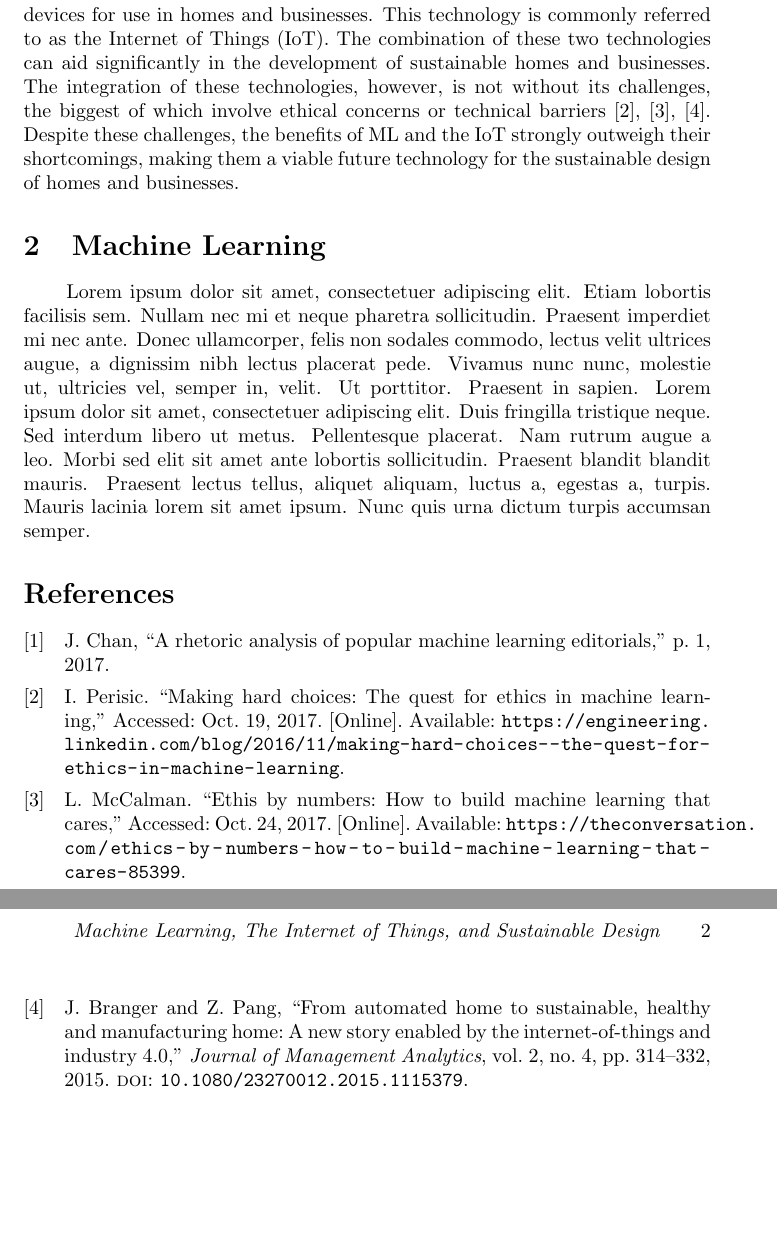
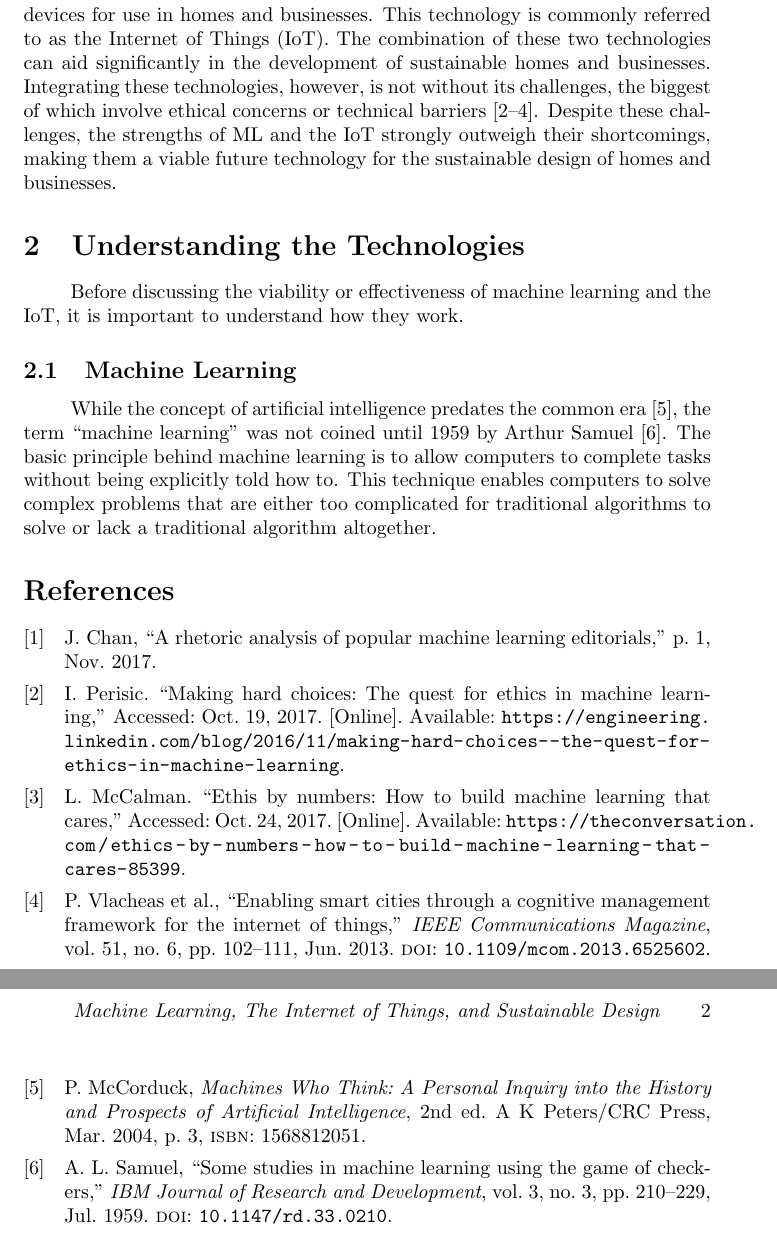
Before and after one commit to jayden-chan/ENGR110-Research-Paper, a LaTeX document (paper.tex, which reads references.bib): two parts of pages 2 and 3 of 3, joined at a grey line, cut so that both start at the same text, the shorter picture padded with empty space. Compiled offline with pdfLaTeX.

Commit message:
Begin background info on ML and add some sources/citations

```diff
--- a/paper.tex
+++ b/paper.tex
@@ -46,8 +43,10 @@
 \section{Introduction}
-The recent surge in computational power and dataset availability has led to a significant increase in the use of artificial intelligence and machine learning (ML) \cite{chan17}. In addition to this, advances in microelectronics and network infrastructure have enabled hardware manufacturers to create internet-connected devices for use in homes and businesses. This technology is commonly referred to as the Internet of Things (IoT). The combination of these two technologies can aid significantly in the development of sustainable homes and businesses. The integration of these technologies, however, is not without its challenges, the biggest of which involve ethical concerns or technical barriers \cite{perisic16, mccalman17, pang15}. Despite these challenges, the benefits of ML and the IoT strongly outweigh their shortcomings, making them a viable future technology for the sustainable design of homes and businesses.
+The recent surge in computational power and dataset availability has led to a significant increase in the use of artificial intelligence and machine learning (ML) \cite{chan17}. In addition to this, advances in microelectronics and network infrastructure have enabled hardware manufacturers to create internet-connected devices for use in homes and businesses. This technology is commonly referred to as the Internet of Things (IoT). The combination of these two technologies can aid significantly in the development of sustainable homes and businesses. Integrating these technologies, however, is not without its challenges, the biggest of which involve ethical concerns or technical barriers \cite{perisic16, mccalman17, vlacheas13}. Despite these challenges, the strengths of ML and the IoT strongly outweigh their shortcomings, making them a viable future technology for the sustainable design of homes and businesses.
 
-\section{Machine Learning}
-\blindtext
+\section{Understanding the Technologies}
+Before discussing the viability or effectiveness of machine learning and the IoT, it is important to understand how they work.
+\subsection{Machine Learning}
+While the concept of artificial intelligence predates the common era \cite{mccorduck04}, the term ``machine learning'' was not coined until 1959 by Arthur Samuel \cite{samuel59}. The basic principle behind machine learning is to allow computers to complete tasks without being explicitly told how to. This technique enables computers to solve complex problems that are either too complicated for traditional algorithms to solve or lack a traditional algorithm altogether.
 
 \printbibliography
 \end{document}
--- a/references.bib
+++ b/references.bib
@@ -59,5 +64,27 @@
     title={A Rhetoric Analysis of Popular Machine Learning Editorials},
     author={Chan, Jayden},
     year={2017},
+    month={11},
     pages={1}
 }
+@article{samuel59,
+    title={Some Studies in Machine Learning Using the Game of Checkers},
+    author={Arthur Lee Samuel},
+    year={1959},
+    month={7},
+    volume={3},
+    number={3},
+    pages={210-229},
+    journal={IBM Journal of Research and Development},
+    DOI={10.1147/rd.33.0210}
+}
+@book{mccorduck04,
+    title={Machines Who Think: A Personal Inquiry into the History and Prospects of Artificial Intelligence},
+    author={Pamela McCorduck},
+    year={2004},
+    month={3},
+    edition={2},
+    publisher={A K Peters/CRC Press},
+    pages={3},
+    isbn={1568812051}
+}
```
Also changed, not shown: paper.tex (17 more changed lines), references.bib (9 more changed lines).
